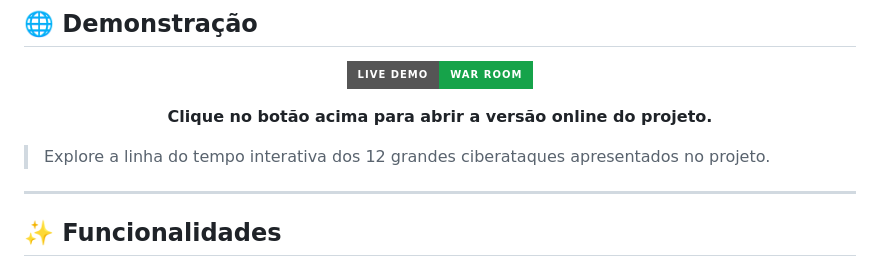
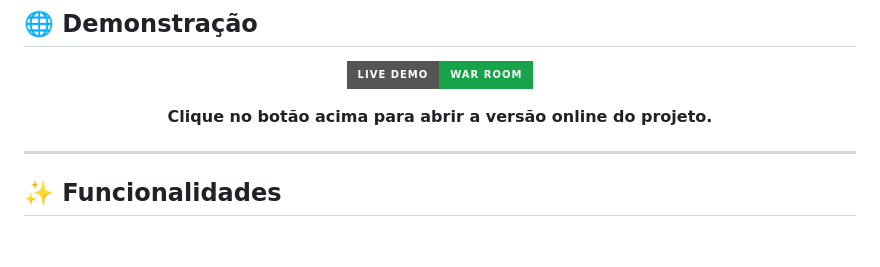
Before and after one commit to EDY075/WAR_ROOM, a Markdown page: README.md, the part around the change. GitHub-like rendering; badges without logos; blank space fills up the shorter version.

```diff
--- a/README.md
+++ b/README.md
@@ -28,7 +28,7 @@ Tudo em um único arquivo HTML autocontido, sem dependências de build.
 <b>Clique no botão acima para abrir a versão online do projeto.</b>
 </p>
 
-> Explore a linha do tempo interativa dos 12 grandes ciberataques apresentados no projeto.
+
 
 ---
 
```
